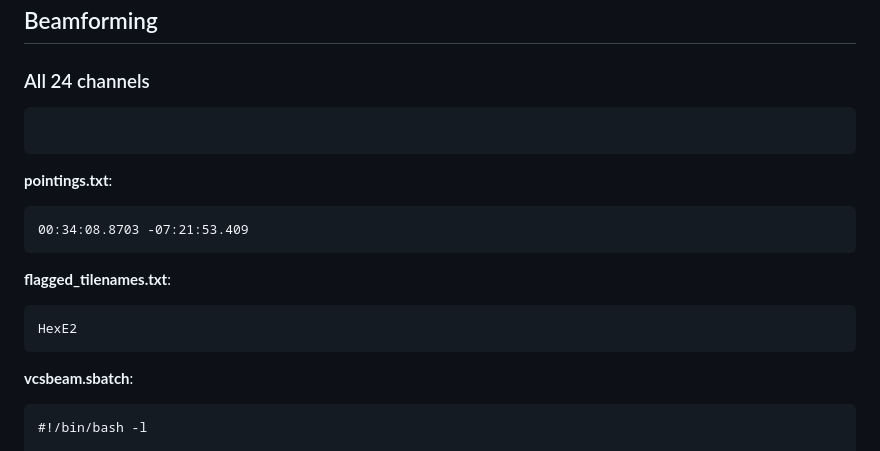
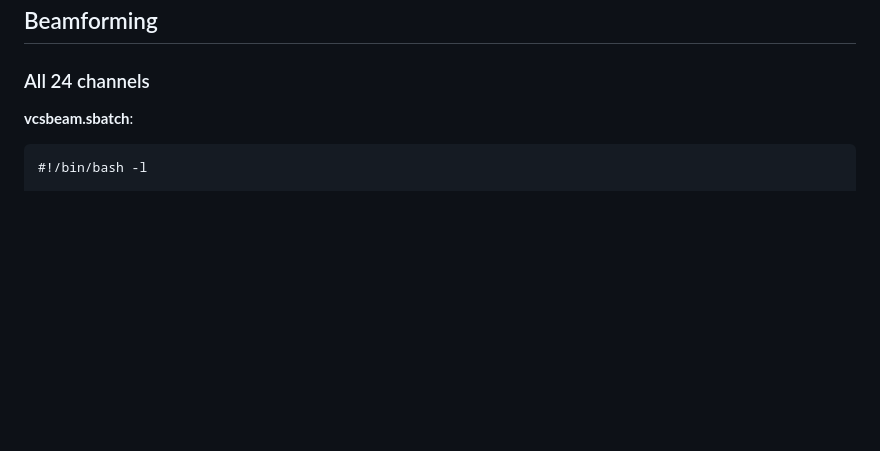
Before and after one commit to CIRA-Pulsars-and-Transients-Group/vcsbeam, a Markdown page: doc/UsersGuide_Examples.md, the part around the change printed below. Drawn GitHub-style; blank space fills up the shorter version.

Commit message:
A couple of other cosmetic changes to docs

````diff
--- a/doc/UsersGuide_Examples.md
+++ b/doc/UsersGuide_Examples.md
@@ -85,19 +85,6 @@ hyperdrive solutions-convert -m /astro/mwavcs/asvo/252007/1320412440.metafits hy
 ## Beamforming
 
 ### All 24 channels
-
-```
-```
-
-**pointings.txt**:
-```
-00:34:08.8703 -07:21:53.409
-```
-
-**flagged_tilenames.txt**:
-```
-HexE2
-```
 
 **vcsbeam.sbatch**:
 ```
````
Also changed, not shown: other parts of doc/UsersGuide_Examples.md (+1 -1 lines).
